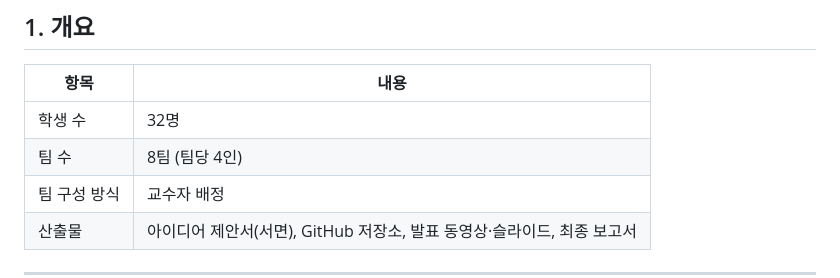
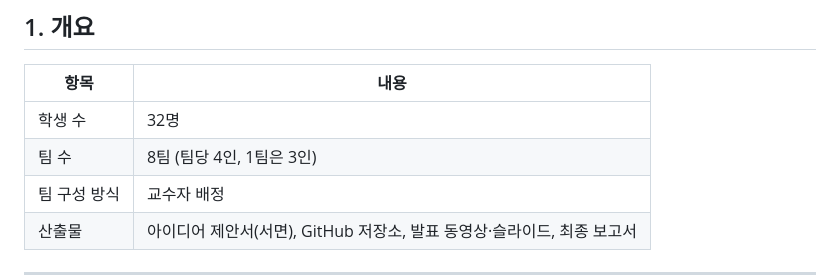
Before and after one commit to 2026-1st/.github, a Markdown page: docs/프로젝트_안내.md, the part around the change. Drawn GitHub-style.

Commit message:
Update team composition details in project guide

```diff
--- a/docs/프로젝트_안내.md
+++ b/docs/프로젝트_안내.md
@@ -20,7 +20,7 @@
 | 항목 | 내용 |
 |------|------|
 | 학생 수 | 32명 |
-| 팀 수 | 8팀 (팀당 4인) |
+| 팀 수 | 8팀 (팀당 4인, 1팀은 3인) |
 | 팀 구성 방식 | 교수자 배정 |
 | 산출물 | 아이디어 제안서(서면), GitHub 저장소, 발표 동영상·슬라이드, 최종 보고서 |
 
```
